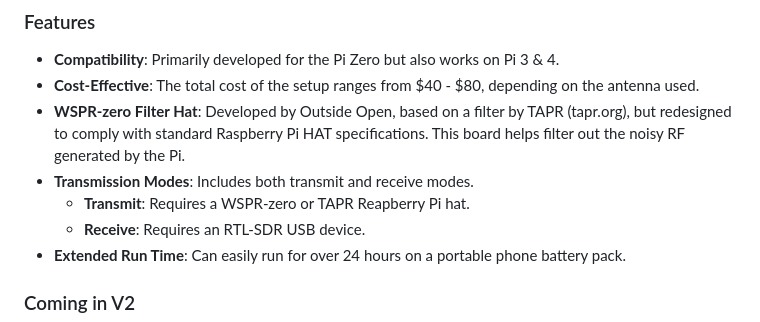
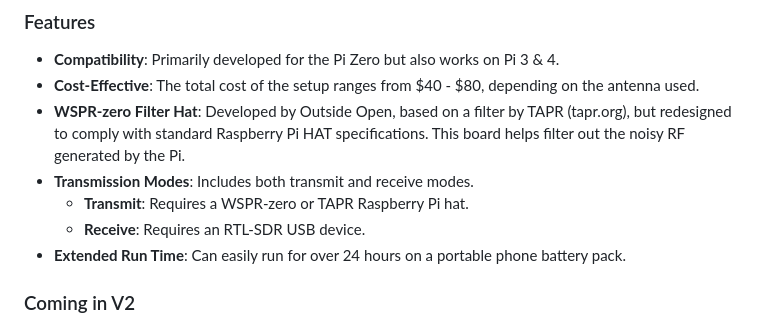
Before and after one commit to zinkwazi/wspr-zero, a Markdown page: README.md, the part around the change. GitHub-like rendering.

Commit message:
Fix Raspberry Pi hat spelling in README

```diff
--- a/README.md
+++ b/README.md
@@ -47,7 +47,7 @@ Adding to the fun, every WSPR transmission ever sent or received—is logged to
 - **Cost-Effective**: The total cost of the setup ranges from $40 - $80, depending on the antenna used.
 - **WSPR-zero Filter Hat**: Developed by Outside Open, based on a filter by TAPR (tapr.org), but redesigned to comply with standard Raspberry Pi HAT specifications. This board helps filter out the noisy RF generated by the Pi.
 - **Transmission Modes**: Includes both transmit and receive modes.
-  - **Transmit**: Requires a WSPR-zero or TAPR Reapberry Pi hat.
+  - **Transmit**: Requires a WSPR-zero or TAPR Raspberry Pi hat.
   - **Receive**: Requires an RTL-SDR USB device.
 - **Extended Run Time**: Can easily run for over 24 hours on a portable phone battery pack.
 
```
